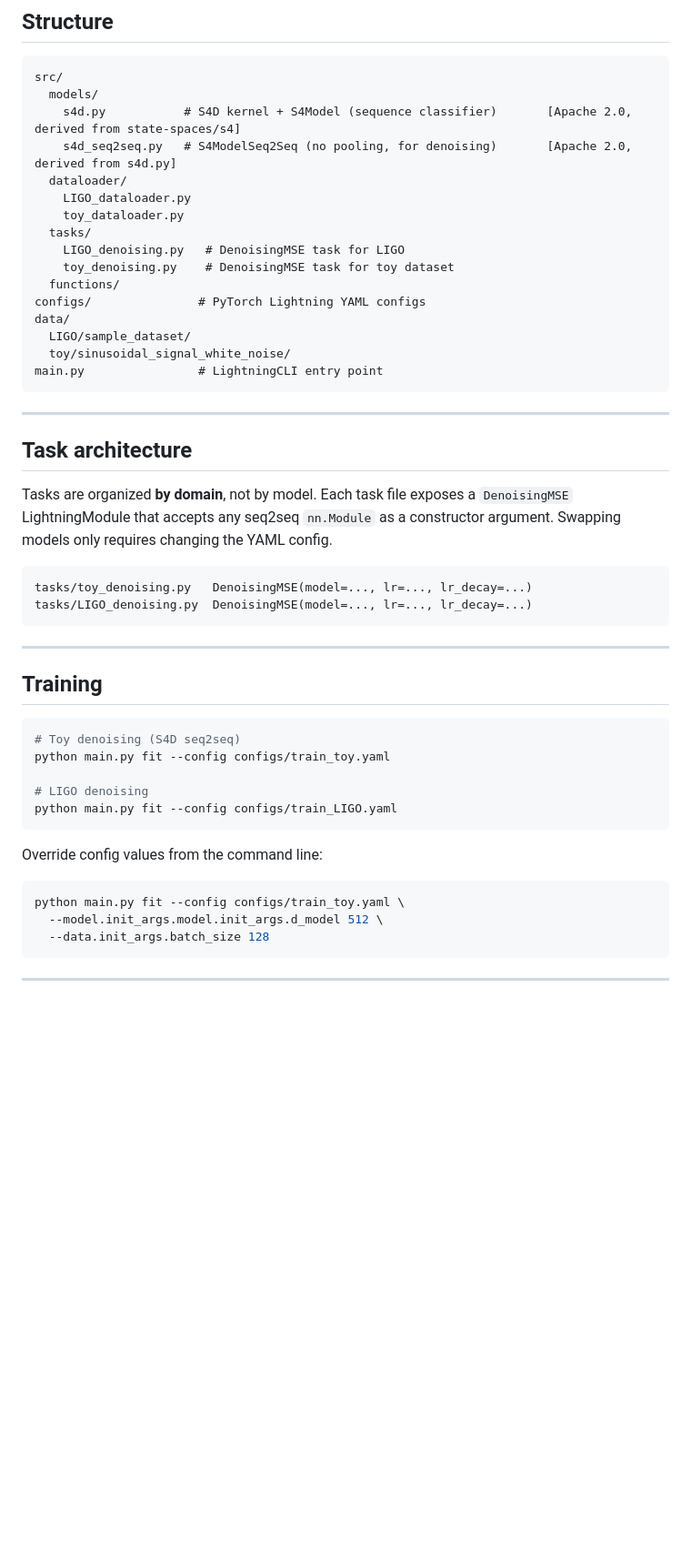
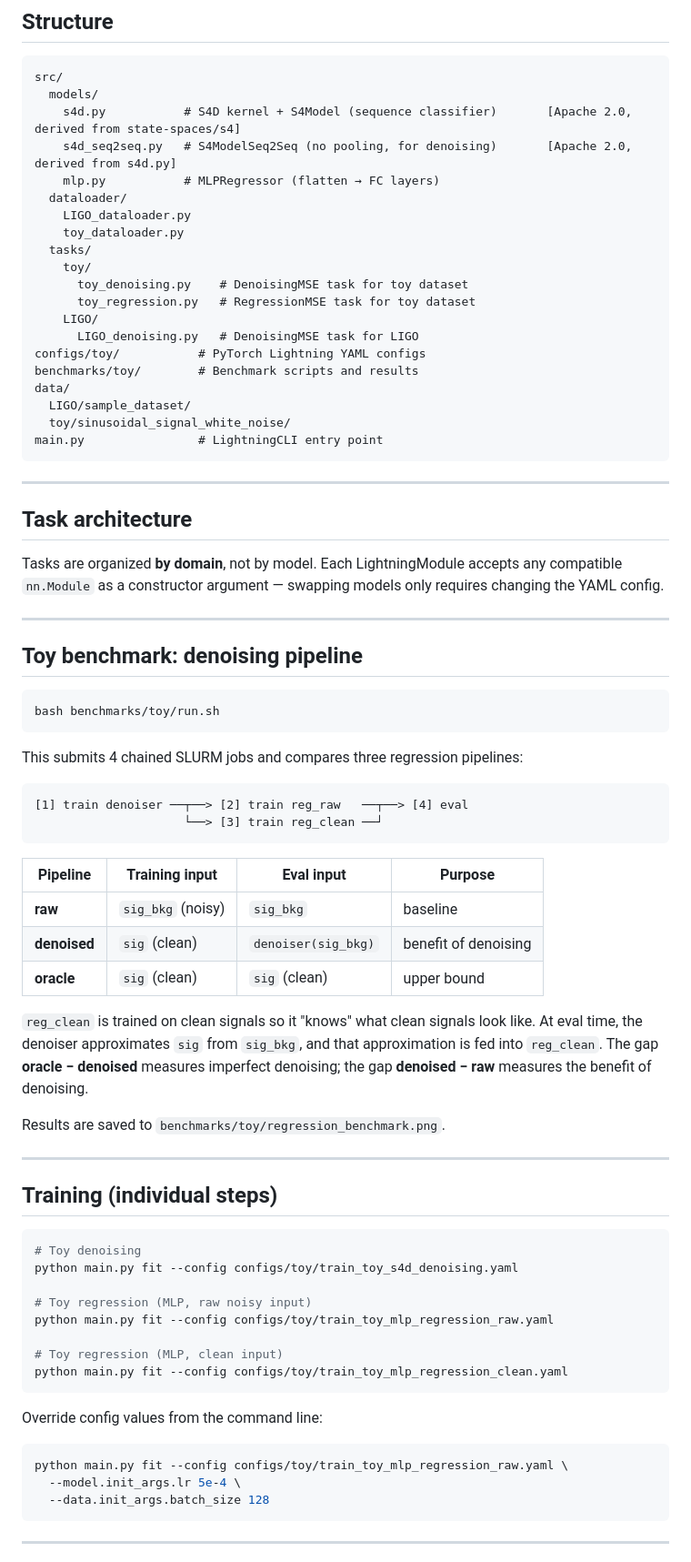
Before and after one commit to kyoon-mit/PhyTS, a Markdown page: README.md, the part around one of its changes. Shown at 91% size. GitHub-like rendering; blank space fills up the shorter version.

Commit message:
Update README: add denoised pipeline explanation and sync structure
Co-Authored-By: Claude Sonnet 4.6 <noreply@anthropic.com>

````diff
--- a/README.md
+++ b/README.md
@@ -39,14 +39,18 @@ src/
   models/
     s4d.py           # S4D kernel + S4Model (sequence classifier)       [Apache 2.0, derived from state-spaces/s4]
     s4d_seq2seq.py   # S4ModelSeq2Seq (no pooling, for denoising)       [Apache 2.0, derived from s4d.py]
+    mlp.py           # MLPRegressor (flatten → FC layers)
   dataloader/
     LIGO_dataloader.py
     toy_dataloader.py
   tasks/
-    LIGO_denoising.py   # DenoisingMSE task for LIGO
-    toy_denoising.py    # DenoisingMSE task for toy dataset
-  functions/
-configs/               # PyTorch Lightning YAML configs
+    toy/
+      toy_denoising.py    # DenoisingMSE task for toy dataset
+      toy_regression.py   # RegressionMSE task for toy dataset
+    LIGO/
+      LIGO_denoising.py   # DenoisingMSE task for LIGO
+configs/toy/           # PyTorch Lightning YAML configs
+benchmarks/toy/        # Benchmark scripts and results
 data/
   LIGO/sample_dataset/
   toy/sinusoidal_signal_white_noise/
@@ -57,32 +61,58 @@ main.py                # LightningCLI entry point
 
 ## Task architecture
 
-Tasks are organized **by domain**, not by model. Each task file exposes a
-`DenoisingMSE` LightningModule that accepts any seq2seq `nn.Module` as a
-constructor argument. Swapping models only requires changing the YAML config.
-
-```
-tasks/toy_denoising.py   DenoisingMSE(model=..., lr=..., lr_decay=...)
-tasks/LIGO_denoising.py  DenoisingMSE(model=..., lr=..., lr_decay=...)
-```
+Tasks are organized **by domain**, not by model. Each LightningModule accepts
+any compatible `nn.Module` as a constructor argument — swapping models only
+requires changing the YAML config.
 
 ---
 
-## Training
+## Toy benchmark: denoising pipeline
 
 ```bash
-# Toy denoising (S4D seq2seq)
-python main.py fit --config configs/train_toy.yaml
+bash benchmarks/toy/run.sh
+```
 
-# LIGO denoising
-python main.py fit --config configs/train_LIGO.yaml
+This submits 4 chained SLURM jobs and compares three regression pipelines:
+
+```
+[1] train denoiser ──┬──> [2] train reg_raw   ──┬──> [4] eval
+                     └──> [3] train reg_clean ──┘
+```
+
+| Pipeline | Training input | Eval input | Purpose |
+|----------|---------------|------------|---------|
+| **raw** | `sig_bkg` (noisy) | `sig_bkg` | baseline |
+| **denoised** | `sig` (clean) | `denoiser(sig_bkg)` | benefit of denoising |
+| **oracle** | `sig` (clean) | `sig` (clean) | upper bound |
+
+`reg_clean` is trained on clean signals so it "knows" what clean signals look
+like. At eval time, the denoiser approximates `sig` from `sig_bkg`, and that
+approximation is fed into `reg_clean`. The gap **oracle − denoised** measures
+imperfect denoising; the gap **denoised − raw** measures the benefit of denoising.
+
+Results are saved to `benchmarks/toy/regression_benchmark.png`.
+
+---
+
+## Training (individual steps)
+
+```bash
+# Toy denoising
+python main.py fit --config configs/toy/train_toy_s4d_denoising.yaml
+
+# Toy regression (MLP, raw noisy input)
+python main.py fit --config configs/toy/train_toy_mlp_regression_raw.yaml
+
+# Toy regression (MLP, clean input)
+python main.py fit --config configs/toy/train_toy_mlp_regression_clean.yaml
 ```
 
 Override config values from the command line:
 
 ```bash
-python main.py fit --config configs/train_toy.yaml \
-  --model.init_args.model.init_args.d_model 512 \
+python main.py fit --config configs/toy/train_toy_mlp_regression_raw.yaml \
+  --model.init_args.lr 5e-4 \
   --data.init_args.batch_size 128
 ```
 
````
Also changed, not shown: other parts of README.md (+4 -2 lines).
